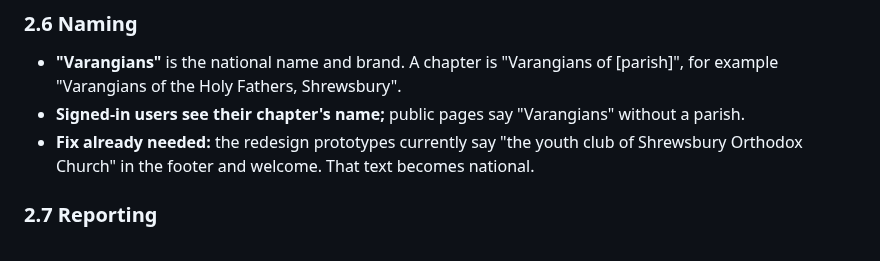
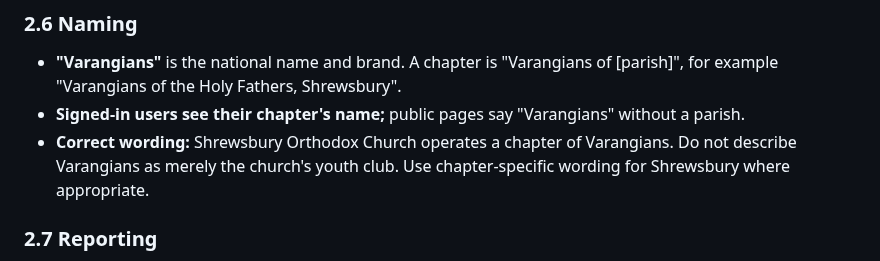
Before and after one commit to PhilipThomas6w/vlms, a Markdown page: docs/design/chapters-and-attendance.md, the part around the change. GitHub-like rendering.

Commit message:
Correct chapter relationship in design guidance

```diff
--- a/docs/design/chapters-and-attendance.md
+++ b/docs/design/chapters-and-attendance.md
@@ -44,7 +44,7 @@ The curriculum (ranks, lessons, files, tags), lesson suggestions, their review a
 
 - **"Varangians"** is the national name and brand. A chapter is "Varangians of [parish]", for example "Varangians of the Holy Fathers, Shrewsbury".
 - **Signed-in users see their chapter's name;** public pages say "Varangians" without a parish.
-- **Fix already needed:** the redesign prototypes currently say "the youth club of Shrewsbury Orthodox Church" in the footer and welcome. That text becomes national.
+- **Correct wording:** Shrewsbury Orthodox Church operates a chapter of Varangians. Do not describe Varangians as merely the church's youth club. Use chapter-specific wording for Shrewsbury where appropriate.
 
 ### 2.7 Reporting
 
```
